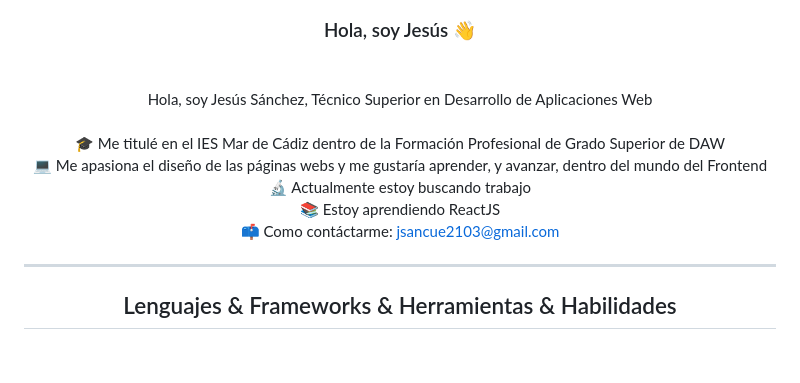
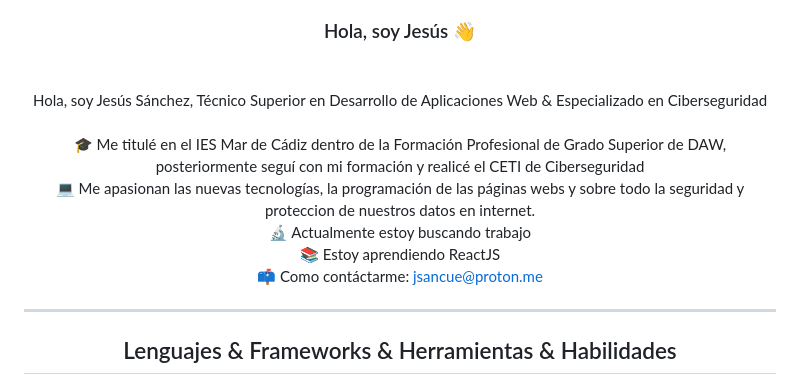
Before and after one commit to jsancue/jsancue, a Markdown page: README.md, the part around the change. GitHub-like rendering; blank space fills up the shorter version.

```diff
--- a/README.md
+++ b/README.md
@@ -3,18 +3,18 @@
 </h5>
 <br>
 <p align="center">
-  Hola, soy Jesús Sánchez, Técnico Superior en Desarrollo de Aplicaciones Web
+  Hola, soy Jesús Sánchez, Técnico Superior en Desarrollo de Aplicaciones Web & Especializado en Ciberseguridad
   <br>
   <br>
-  🎓 Me titulé en el IES Mar de Cádiz dentro de la Formación Profesional de Grado Superior de DAW
+  🎓 Me titulé en el IES Mar de Cádiz dentro de la Formación Profesional de Grado Superior de DAW, posteriormente seguí con mi formación y realicé el CETI de Ciberseguridad
   <br>
-  💻 Me apasiona el diseño de las páginas webs y me gustaría aprender, y avanzar, dentro del mundo del Frontend
+  💻 Me apasionan las nuevas tecnologías, la programación de las páginas webs y sobre todo la seguridad y proteccion de nuestros datos en internet.
   <br>
   🔬 Actualmente estoy buscando trabajo
   <br>
   📚 Estoy aprendiendo ReactJS
   <br>
-  📫 Como contáctarme: <a href="mailto: jsancue2103@gmail.com">jsancue2103@gmail.com</a>
+  📫 Como contáctarme: <a href="mailto: jsancue@proton.me">jsancue@proton.me</a>
 </p>
 
 <hr>
```
